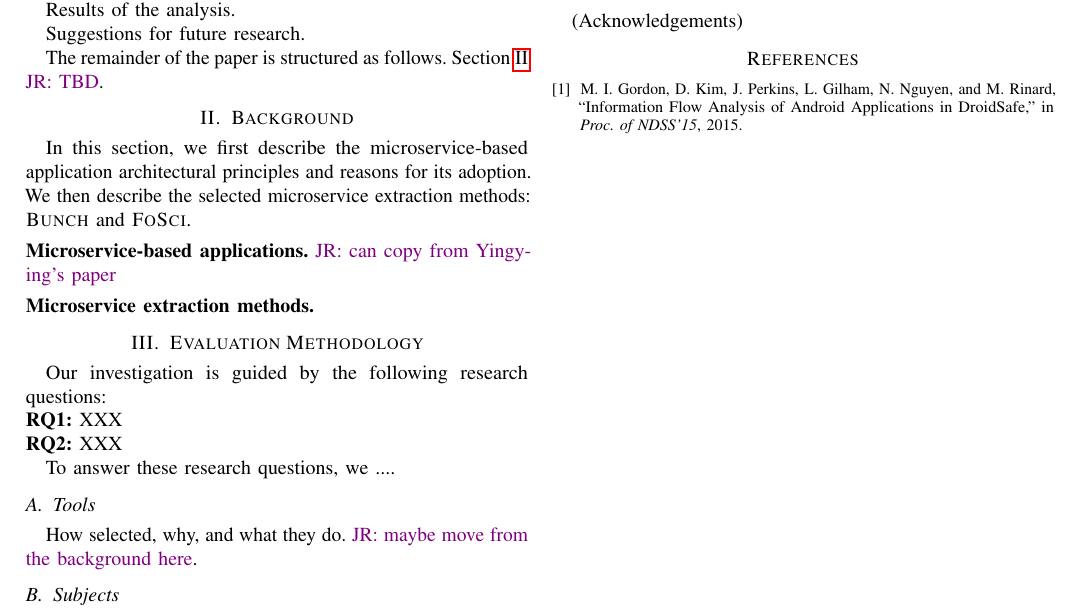
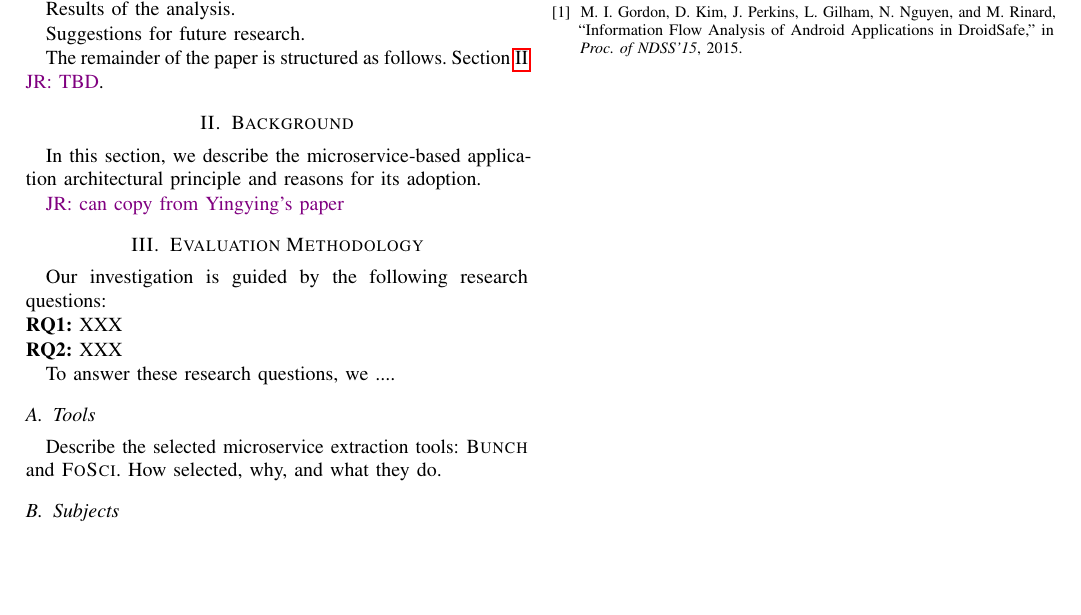
Before and after one commit to suiyoubi/2019_microservice_extraction, a LaTeX paper (paper/paper.tex, which reads paper/background.tex, paper/eval.tex): part of the page, cut so that both start at the same text, the shorter picture padded with empty space. Compiled offline with pdfLaTeX; a missing font is replaced by an installed copy or a similar font; a LaTeX package or settings file that is missing is left out.

Commit message:
paper outline

```diff
--- a/paper/background.tex
+++ b/paper/background.tex
@@ -1,15 +1,6 @@
 \section{Background}
 \label{sec:background}
 
-In this section, we first describe the microservice-based application architectural principles and reasons for its adoption.
-We then describe the selected microservice extraction methods: \bn and \fs.
+In this section, we describe the microservice-based application architectural principle and reasons for its adoption.
 
-\vspace{0.05in}
-\noindent
-{\bf Microservice-based applications.}
 \jr{can copy from Yingying's paper}
-
-
-\vspace{0.05in}
-\noindent
-{\bf Microservice extraction methods.}
--- a/paper/eval.tex
+++ b/paper/eval.tex
@@ -12,8 +12,8 @@ To answer these research questions, we ....
 
 
 \subsection{Tools}
-
-How selected, why, and what they do. \jr{maybe move from the background here}.
+Describe the selected microservice extraction tools: \bn and \fs.
+How selected, why, and what they do.
 
 \subsection{Subjects}
 
```
